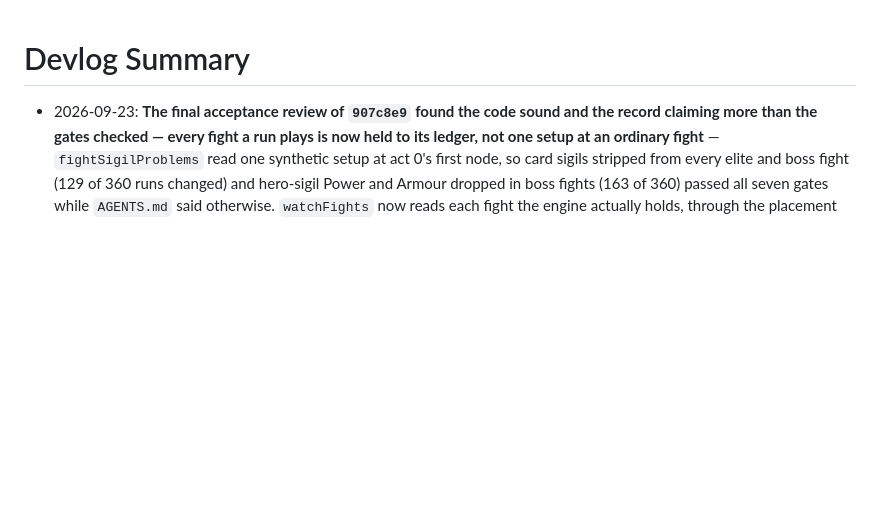
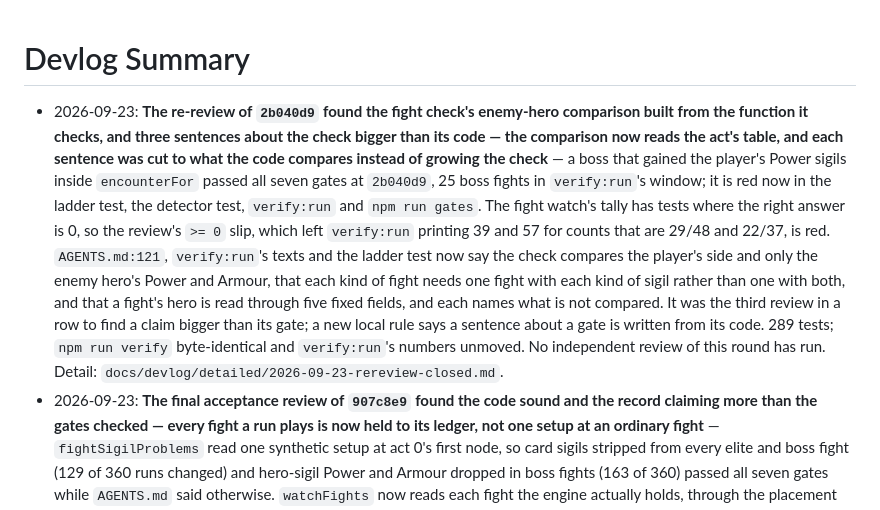
Before and after one commit to yanfengliu/cards, a Markdown page: docs/devlog/summary.md, the part around the change. Drawn GitHub-style; blank space fills up the shorter version.

Commit message:
Devlog: closing the re-review of 2b040d9
One summary line and a detailed file: F1's enemy-hero comparison now reads the act's table, F3's tally is held at 0, and F2, F4 and F5 were cut to what the code compares rather than growing the check. No independent review of this round has run.

Co-Authored-By: Claude Opus 5.5 <noreply@anthropic.com>

```diff
--- a/docs/devlog/summary.md
+++ b/docs/devlog/summary.md
@@ -1,5 +1,6 @@
 # Devlog Summary
 
+- 2026-09-23: **The re-review of `2b040d9` found the fight check's enemy-hero comparison built from the function it checks, and three sentences about the check bigger than its code — the comparison now reads the act's table, and each sentence was cut to what the code compares instead of growing the check** — a boss that gained the player's Power sigils inside `encounterFor` passed all seven gates at `2b040d9`, 25 boss fights in `verify:run`'s window; it is red now in the ladder test, the detector test, `verify:run` and `npm run gates`. The fight watch's tally has tests where the right answer is 0, so the review's `>= 0` slip, which left `verify:run` printing 39 and 57 for counts that are 29/48 and 22/37, is red. `AGENTS.md:121`, `verify:run`'s texts and the ladder test now say the check compares the player's side and only the enemy hero's Power and Armour, that each kind of fight needs one fight with each kind of sigil rather than one with both, and that a fight's hero is read through five fixed fields, and each names what is not compared. It was the third review in a row to find a claim bigger than its gate; a new local rule says a sentence about a gate is written from its code. 289 tests; `npm run verify` byte-identical and `verify:run`'s numbers unmoved. No independent review of this round has run. Detail: `docs/devlog/detailed/2026-09-23-rereview-closed.md`.
 - 2026-09-23: **The final acceptance review of `907c8e9` found the code sound and the record claiming more than the gates checked — every fight a run plays is now held to its ledger, not one setup at an ordinary fight** — `fightSigilProblems` read one synthetic setup at act 0's first node, so card sigils stripped from every elite and boss fight (129 of 360 runs changed) and hero-sigil Power and Armour dropped in boss fights (163 of 360) passed all seven gates while `AGENTS.md` said otherwise. `watchFights` now reads each fight the engine actually holds, through the placement hook, in the ladder test (216 runs) and in `verify:run` (263 fights); all three of the review's mutations are red. `verify:run`'s unlock count can no longer lose its `hashPlayed` fix silently, the race tooltips name a card plainly only when every class can hold it ("the Mage's Herald" otherwise), gated class by class, and unit 12's plan records its merge. `npm run verify` is byte-identical apart from `Elapsed`; `verify:run` changed only its sigil line. The fight screen's maximum Health is recorded as open, not fixed. No independent review of this round has run.
 - 2026-09-23: **A final review of the run layer found five defects that passed all seven gates, and four guards that could never say no — all gated, with 35 mutations each red or green as its row expects** — at `9b36329`, `heroSpecFor` dropping the Ranger's Volley and the Mage's Scorch, both Chorus cards gated, a sigilled card turned human, and a Ranger or Mage run recorded or replayed with the wrong unlock set each left `npm run gates` at exit 0. Four "did the set change anything" guards compared `hashRun`, which names the set, so `verify:run` printed 20/20 separated with the narrowing switched off; they compare `hashPlayed` now. The Runesmith, Marshal and Elf Lord are gated as `GATED_IDS`' own rule says, First Blood hands them over, and a test holds the list to the rule. `npm run gates` starts npm once and `verify:run` plays one arm: a median 15.9s → **12.4s** with other work holding the machine at about 20–35% CPU, and 31.7s → 21.0s with it at about 80%. A read-only review by a separate agent found nothing material; the multi-CLI review an `AGENTS.md` change calls for has not run.
 - 2026-09-23: **The final acceptance review's UI and document findings are closed, on a tree a predecessor left unverified, and a review of the close found the stale window opened a screen earlier** — the reward shelf printed the new Health against the old maximum ("146 of 180" under a HUD reading 146/210 after the Sigil of the Oak), because a node's run state is stale by design until it commits. The shelf, the hero sigil offer and the HUD now read one function, `heroNow`, which carries the HUD's sigil chips too and, after the review, the HUD over a fight's end banner, where it read 200/200 and 0 gold under "Your hero finished on 194 of 200 Health". The race tooltips named three cards a new player cannot draft; their examples are derived now, and **the inherited gate for that was blind**: it read "locked" through the same `unlockedRewards` call the glossary uses, so a narrowing that let a gated card through put it in the tooltip and left the gate green (R3o). It reads `GATED_IDS` directly now. Plans 10, 11 and 13 are `complete`; the README, `AGENTS.md`, `ARCHITECTURE.md` and the design's status line describe the disk, and a test holds the first three to it. 32 mutations as wanted at `268cb9f`, 282 tests, `verify` and `verify:run` unchanged.
```
Also changed, not shown: 1 other file.
